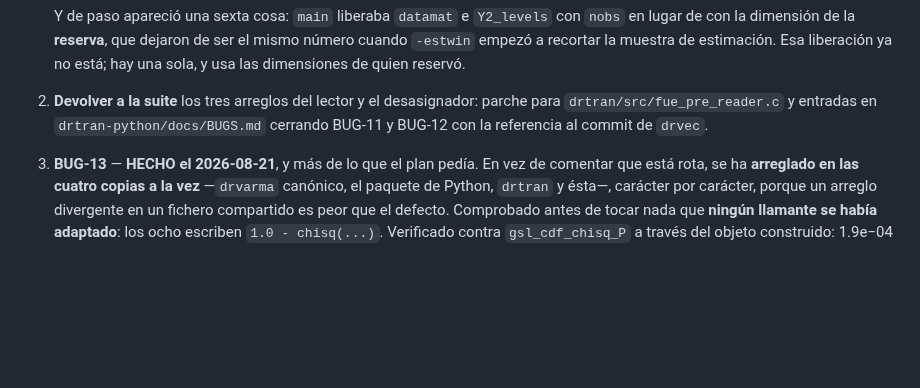
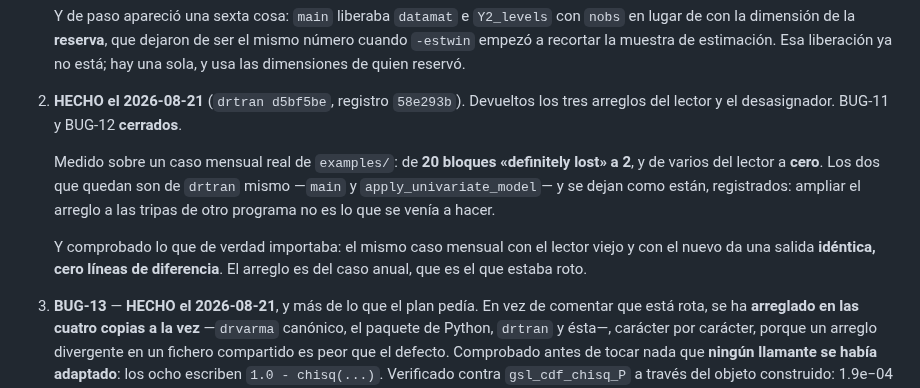
Before and after one commit to davidesg/atsw-gui, a Markdown page: docs/PLAN_PRODUCCION.md, the part around the change. GitHub-like rendering; blank space fills up the shorter version.

Commit message:
docs: P3(2) hecho -- los parches del lector, devueltos a drtran
BUG-11 y BUG-12 cerrados en el original (drtran d5bf5be) y en el registro del
conjunto (58e293b).  De 20 bloques perdidos a 2 en un caso mensual real, y de
varios del lector a cero; los dos que quedan son de drtran mismo y se dejan
registrados en vez de ampliar el arreglo a las tripas de otro programa.

Y la salida de ese caso mensual no se mueve ni una linea: el arreglo es del caso
anual, que era el que estaba roto.

Co-Authored-By: Claude Opus 5 <noreply@anthropic.com>

```diff
--- a/docs/PLAN_PRODUCCION.md
+++ b/docs/PLAN_PRODUCCION.md
@@ -449,10 +449,18 @@ son justo lo que la regla 1 del método prohíbe.
    el mismo número cuando `-estwin` empezó a recortar la muestra de estimación.
    Esa liberación ya no está; hay una sola, y usa las dimensiones de quien
    reservó.
-2. **Devolver a la suite** los tres arreglos del lector y el desasignador:
-   parche para `drtran/src/fue_pre_reader.c` y entradas en
-   `drtran-python/docs/BUGS.md` cerrando BUG-11 y BUG-12 con la referencia al
-   commit de `drvec`.
+2. **HECHO el 2026-08-21** (`drtran d5bf5be`, registro `58e293b`). Devueltos los
+   tres arreglos del lector y el desasignador. BUG-11 y BUG-12 **cerrados**.
+
+   Medido sobre un caso mensual real de `examples/`: de **20 bloques
+   «definitely lost» a 2**, y de varios del lector a **cero**. Los dos que
+   quedan son de `drtran` mismo —`main` y `apply_univariate_model`— y se dejan
+   como están, registrados: ampliar el arreglo a las tripas de otro programa no
+   es lo que se venía a hacer.
+
+   Y comprobado lo que de verdad importaba: el mismo caso mensual con el lector
+   viejo y con el nuevo da una salida **idéntica, cero líneas de diferencia**.
+   El arreglo es del caso anual, que es el que estaba roto.
 3. **BUG-13** — **HECHO el 2026-08-21**, y más de lo que el plan pedía. En vez
    de comentar que está rota, se ha **arreglado en las cuatro copias a la vez**
    —`drvarma` canónico, el paquete de Python, `drtran` y ésta—, carácter por
```
